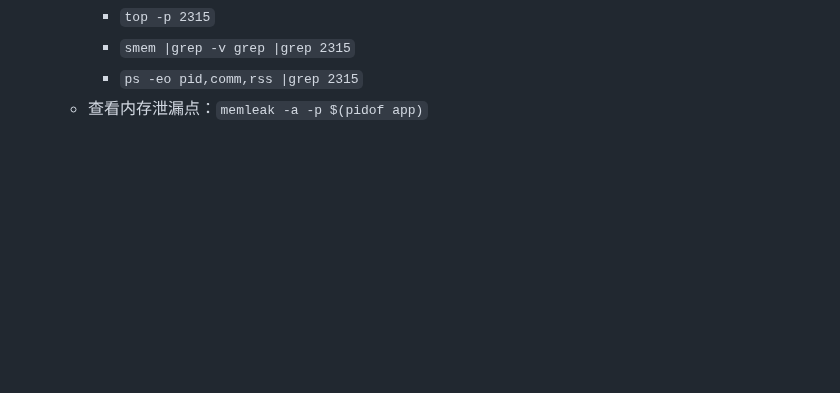
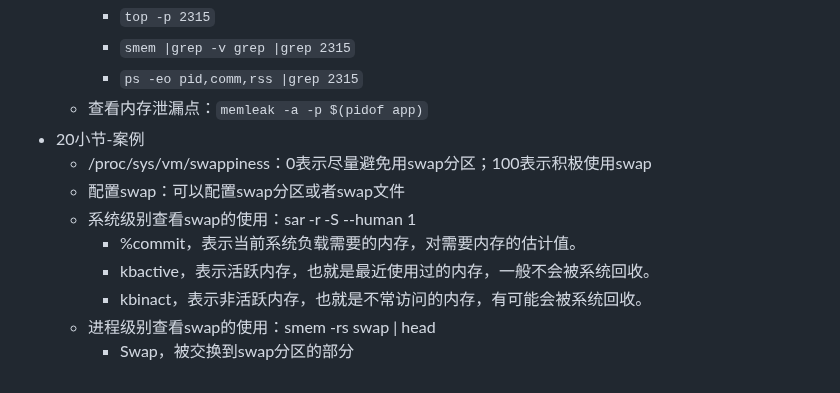
Before and after one commit to xing393939/linux-study, a Markdown page: docs/linux-combat.md, the part around the change. GitHub-like rendering; blank space fills up the shorter version.

Commit message:
core struct

```diff
--- a/docs/linux-combat.md
+++ b/docs/linux-combat.md
@@ -161,3 +161,12 @@ pidstat -w -t 1
     * `smem |grep -v grep |grep 2315`
     * `ps -eo pid,comm,rss |grep 2315`
   * 查看内存泄漏点：`memleak -a -p $(pidof app)`
+* 20小节-案例
+  * /proc/sys/vm/swappiness：0表示尽量避免用swap分区；100表示积极使用swap
+  * 配置swap：可以配置swap分区或者swap文件
+  * 系统级别查看swap的使用：sar -r -S --human 1
+    * %commit，表示当前系统负载需要的内存，对需要内存的估计值。
+    * kbactive，表示活跃内存，也就是最近使用过的内存，一般不会被系统回收。
+    * kbinact，表示非活跃内存，也就是不常访问的内存，有可能会被系统回收。
+  * 进程级别查看swap的使用：smem -rs swap | head
+    * Swap，被交换到swap分区的部分
```
